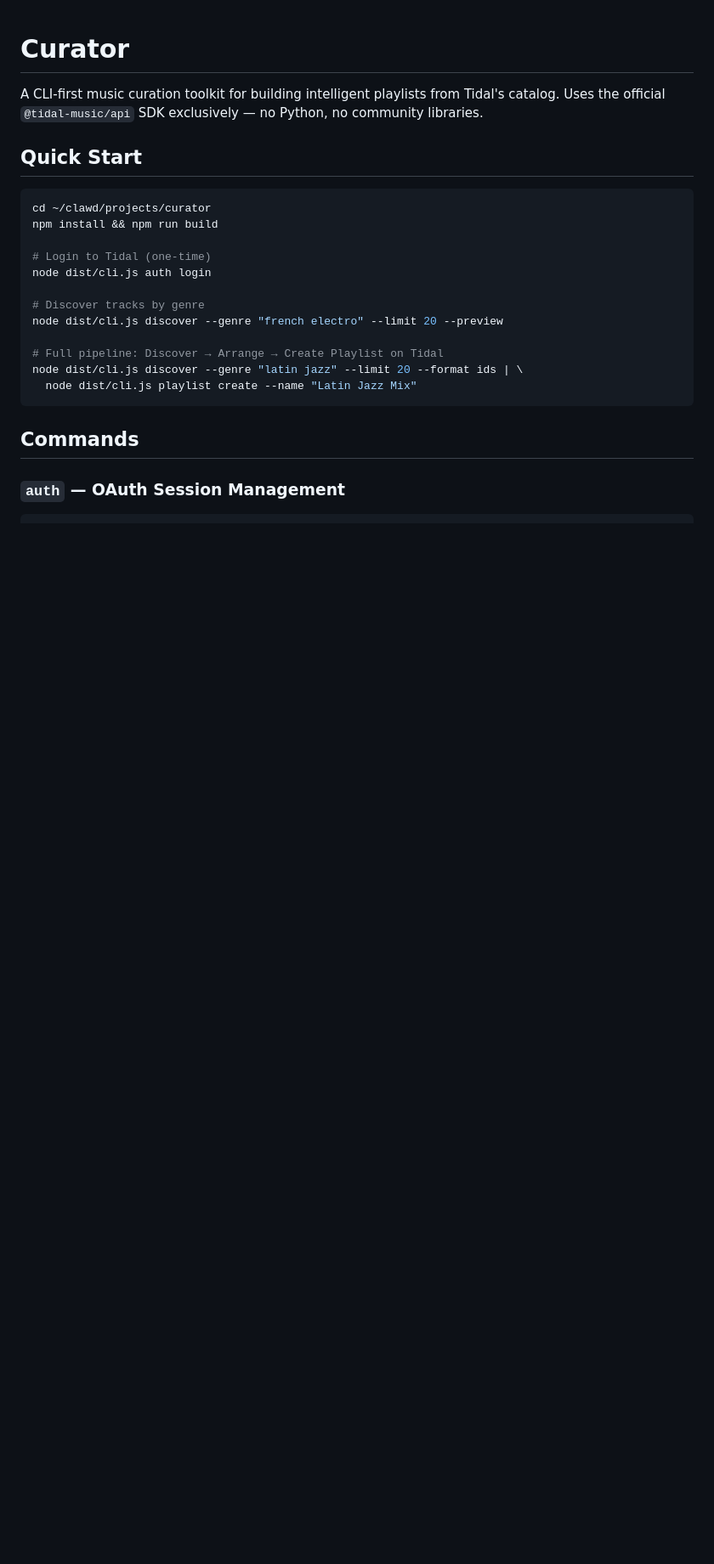
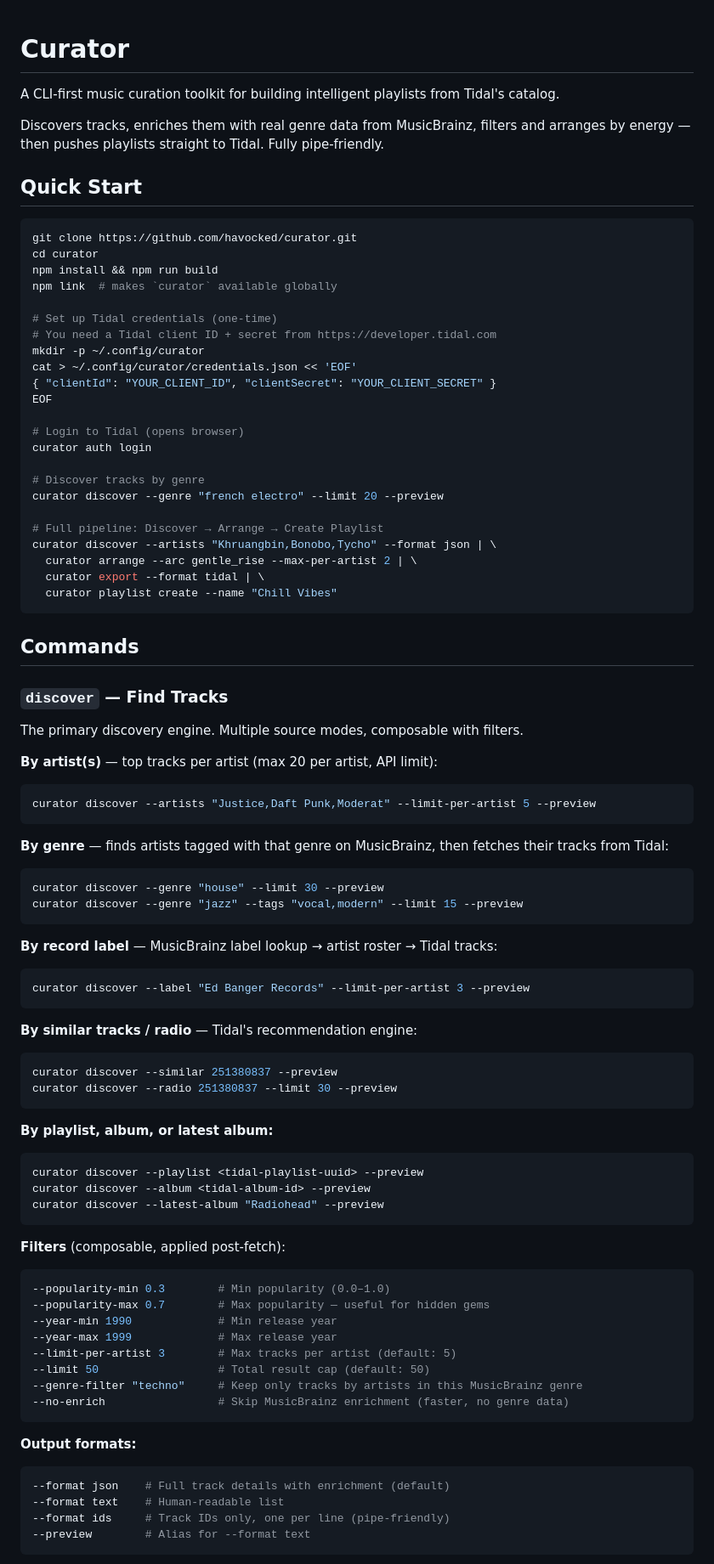
Before and after one commit to havocked/curator, a Markdown page: README.md, the part around one of its changes. Shown at 85% size. Drawn GitHub-style; blank space fills up the shorter version.

````diff
--- a/README.md
+++ b/README.md
@@ -1,25 +1,89 @@
 # Curator
 
 A CLI-first music curation toolkit for building intelligent playlists from Tidal's catalog.
-Uses the official `@tidal-music/api` SDK exclusively — no Python, no community libraries.
+
+Discovers tracks, enriches them with real genre data from MusicBrainz, filters and arranges by energy — then pushes playlists straight to Tidal. Fully pipe-friendly.
 
 ## Quick Start
 
 ```bash
-cd ~/clawd/projects/curator
+git clone https://github.com/havocked/curator.git
+cd curator
 npm install && npm run build
+npm link  # makes `curator` available globally
 
-# Login to Tidal (one-time)
-node dist/cli.js auth login
+# Set up Tidal credentials (one-time)
+# You need a Tidal client ID + secret from https://developer.tidal.com
+mkdir -p ~/.config/curator
+cat > ~/.config/curator/credentials.json << 'EOF'
+{ "clientId": "YOUR_CLIENT_ID", "clientSecret": "YOUR_CLIENT_SECRET" }
+EOF
+
+# Login to Tidal (opens browser)
+curator auth login
 
 # Discover tracks by genre
-node dist/cli.js discover --genre "french electro" --limit 20 --preview
+curator discover --genre "french electro" --limit 20 --preview
 
-# Full pipeline: Discover → Arrange → Create Playlist on Tidal
-node dist/cli.js discover --genre "latin jazz" --limit 20 --format ids | \
-  node dist/cli.js playlist create --name "Latin Jazz Mix"
+# Full pipeline: Discover → Arrange → Create Playlist
+curator discover --artists "Khruangbin,Bonobo,Tycho" --format json | \
+  curator arrange --arc gentle_rise --max-per-artist 2 | \
+  curator export --format tidal | \
+  curator playlist create --name "Chill Vibes"
 ```
 
 ## Commands
 
-### `auth` — OAuth Session Management
+### `discover` — Find Tracks
+
+The primary discovery engine. Multiple source modes, composable with filters.
+
+**By artist(s)** — top tracks per artist (max 20 per artist, API limit):
+```bash
+curator discover --artists "Justice,Daft Punk,Moderat" --limit-per-artist 5 --preview
+```
+
+**By genre** — finds artists tagged with that genre on MusicBrainz, then fetches their tracks from Tidal:
+```bash
+curator discover --genre "house" --limit 30 --preview
+curator discover --genre "jazz" --tags "vocal,modern" --limit 15 --preview
+```
+
+**By record label** — MusicBrainz label lookup → artist roster → Tidal tracks:
+```bash
+curator discover --label "Ed Banger Records" --limit-per-artist 3 --preview
+```
+
+**By similar tracks / radio** — Tidal's recommendation engine:
+```bash
+curator discover --similar 251380837 --preview
+curator discover --radio 251380837 --limit 30 --preview
+```
+
+**By playlist, album, or latest album:**
+```bash
+curator discover --playlist <tidal-playlist-uuid> --preview
+curator discover --album <tidal-album-id> --preview
+curator discover --latest-album "Radiohead" --preview
+```
+
+**Filters** (composable, applied post-fetch):
+```bash
+--popularity-min 0.3        # Min popularity (0.0–1.0)
+--popularity-max 0.7        # Max popularity — useful for hidden gems
+--year-min 1990             # Min release year
+--year-max 1999             # Max release year
+--limit-per-artist 3        # Max tracks per artist (default: 5)
+--limit 50                  # Total result cap (default: 50)
+--genre-filter "techno"     # Keep only tracks by artists in this MusicBrainz genre
+--no-enrich                 # Skip MusicBrainz enrichment (faster, no genre data)
+```
+
+**Output formats:**
+```bash
+--format json    # Full track details with enrichment (default)
+--format text    # Human-readable list
+--format ids     # Track IDs only, one per line (pipe-friendly)
+--preview        # Alias for --format text
+```
+
````
Also changed, not shown: other parts of README.md (+118 -229 lines).
